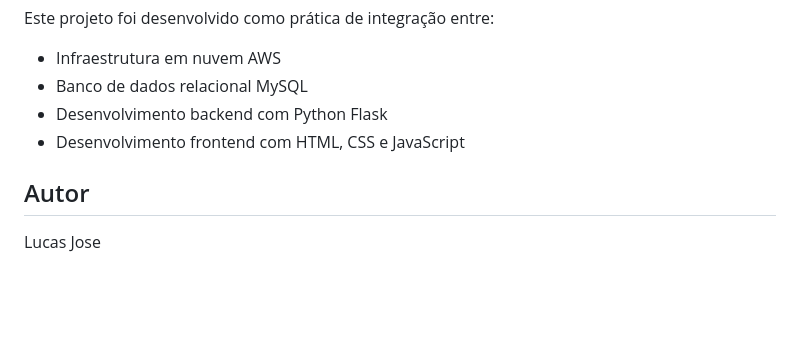
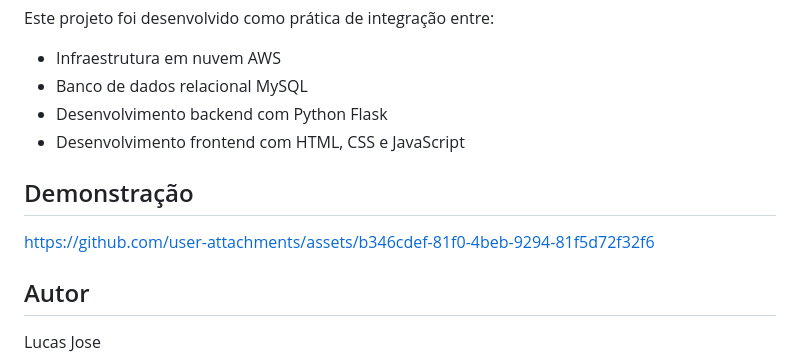
Before and after one commit to lucasjosebs/pokedex-aws, a Markdown page: README.md, the part around the change. Rendered like a GitHub page; blank space fills up the shorter version.

Commit message:
Adicionando  vídeo demonstrativo.

```diff
--- a/README.md
+++ b/README.md
@@ -135,6 +135,12 @@ Este projeto foi desenvolvido como prática de integração entre:
 - Desenvolvimento backend com Python Flask
 - Desenvolvimento frontend com HTML, CSS e JavaScript
 
+## Demonstração
+
+https://github.com/user-attachments/assets/b346cdef-81f0-4beb-9294-81f5d72f32f6
+
+
+
 ## Autor
 
 Lucas Jose
```
